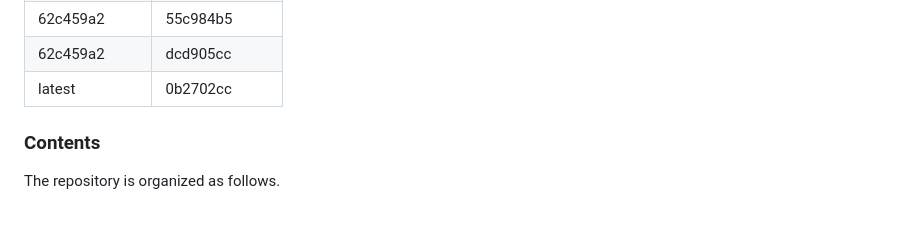
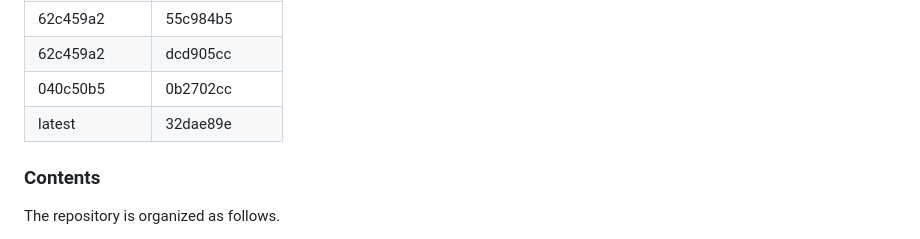
Before and after one commit to srsran/srsRAN_matlab, a Markdown page: README.md, the part around the change. Rendered like a GitHub page.

Commit message:
README Update compatibility table

```diff
--- a/README.md
+++ b/README.md
@@ -35,7 +35,8 @@ The development of *srsRAN-matlab* closely follows all new features of the srsRA
 |     068e472a    |     e38e418b   |
 |     62c459a2    |     55c984b5   |
 |     62c459a2    |     dcd905cc   |
-|     latest      |     0b2702cc   |
+|     040c50b5    |     0b2702cc   |
+|     latest      |     32dae89e   |
 
 ### Contents
 
```
